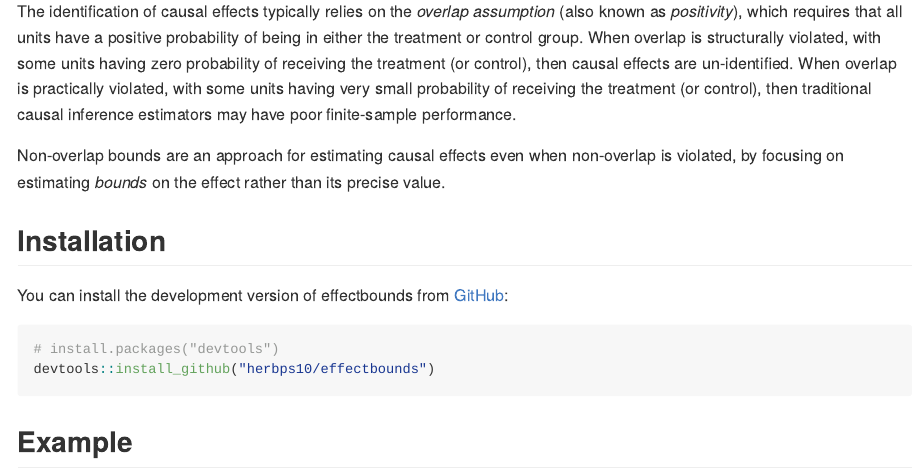
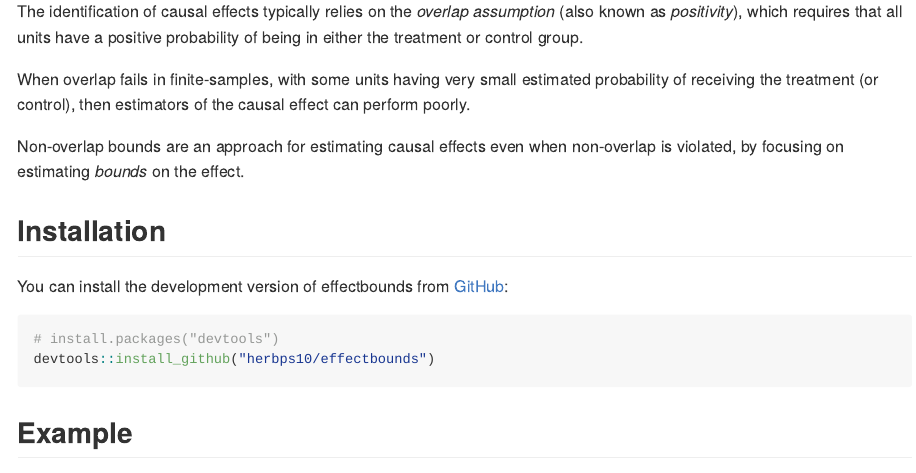
Before and after one commit to herbps10/effectbounds, an R Markdown document (README.Rmd): the page in a window 1100 px wide, from 220 px down. The pictures show the output file README.md that the author committed with the source, drawn offline in the style of GitHub; badge pictures from the web are left out.

Commit message:
updated readme

```diff
--- a/README.Rmd
+++ b/README.Rmd
@@ -23,9 +23,11 @@ knitr::opts_chunk$set(
 
 The `effectbounds` package provides tools for estimating non-overlap bounds for causal effects.
 
-The identification of causal effects typically relies on the _overlap assumption_ (also known as _positivity_), which requires that all units have a positive probability of being in either the treatment or control group. When overlap is structurally violated, with some units having zero probability of receiving the treatment (or control), then causal effects are un-identified. When overlap is practically violated, with some units having very small probability of receiving the treatment (or control), then traditional causal inference estimators may have poor finite-sample performance.
+The identification of causal effects typically relies on the _overlap assumption_ (also known as _positivity_), which requires that all units have a positive probability of being in either the treatment or control group.
 
-Non-overlap bounds are an approach for estimating causal effects even when non-overlap is violated, by focusing on estimating _bounds_ on the effect rather than its precise value.
+When overlap fails in finite-samples, with some units having very small estimated probability of receiving the treatment (or control), then estimators of the causal effect can perform poorly.
+
+Non-overlap bounds are an approach for estimating causal effects even when non-overlap is violated, by focusing on estimating _bounds_ on the effect.
 
 ## Installation
 
```
Also changed, not shown: README.md.
